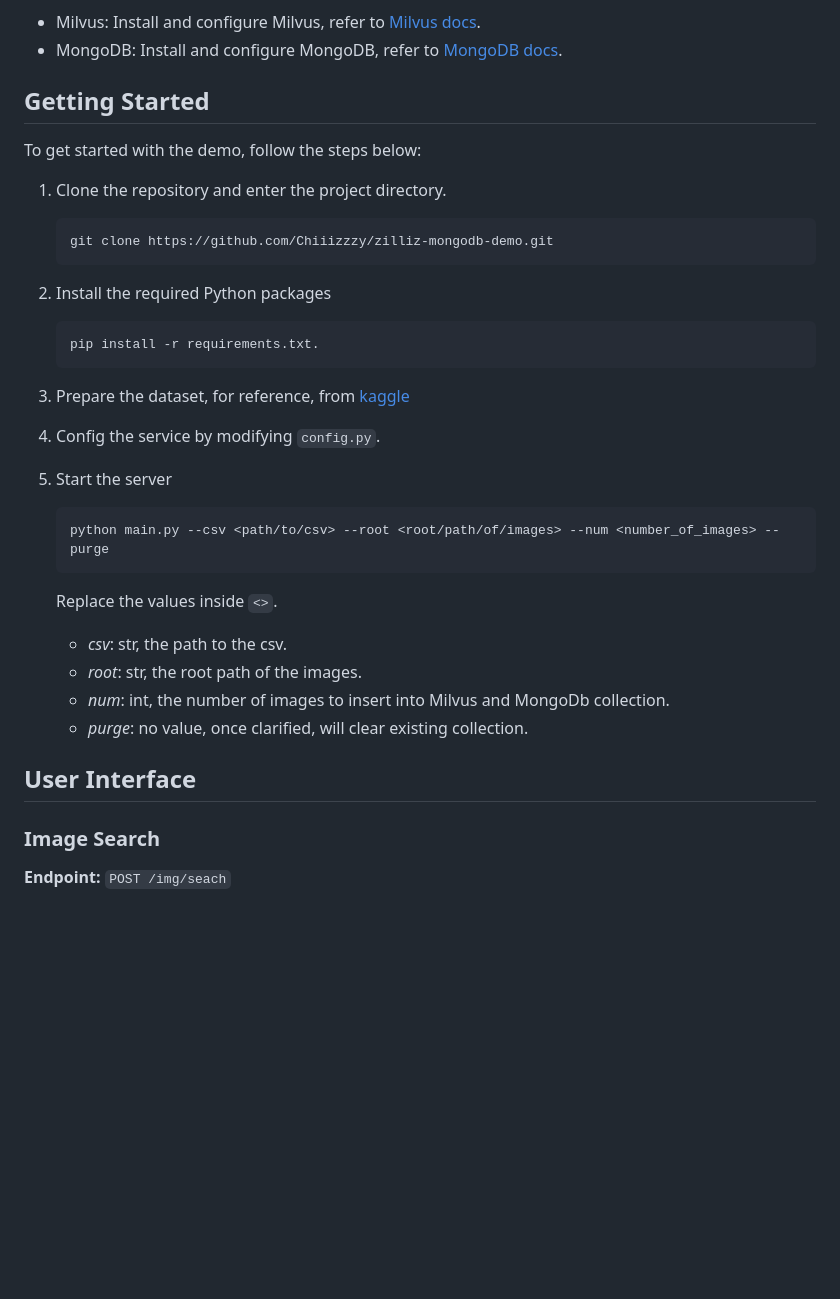
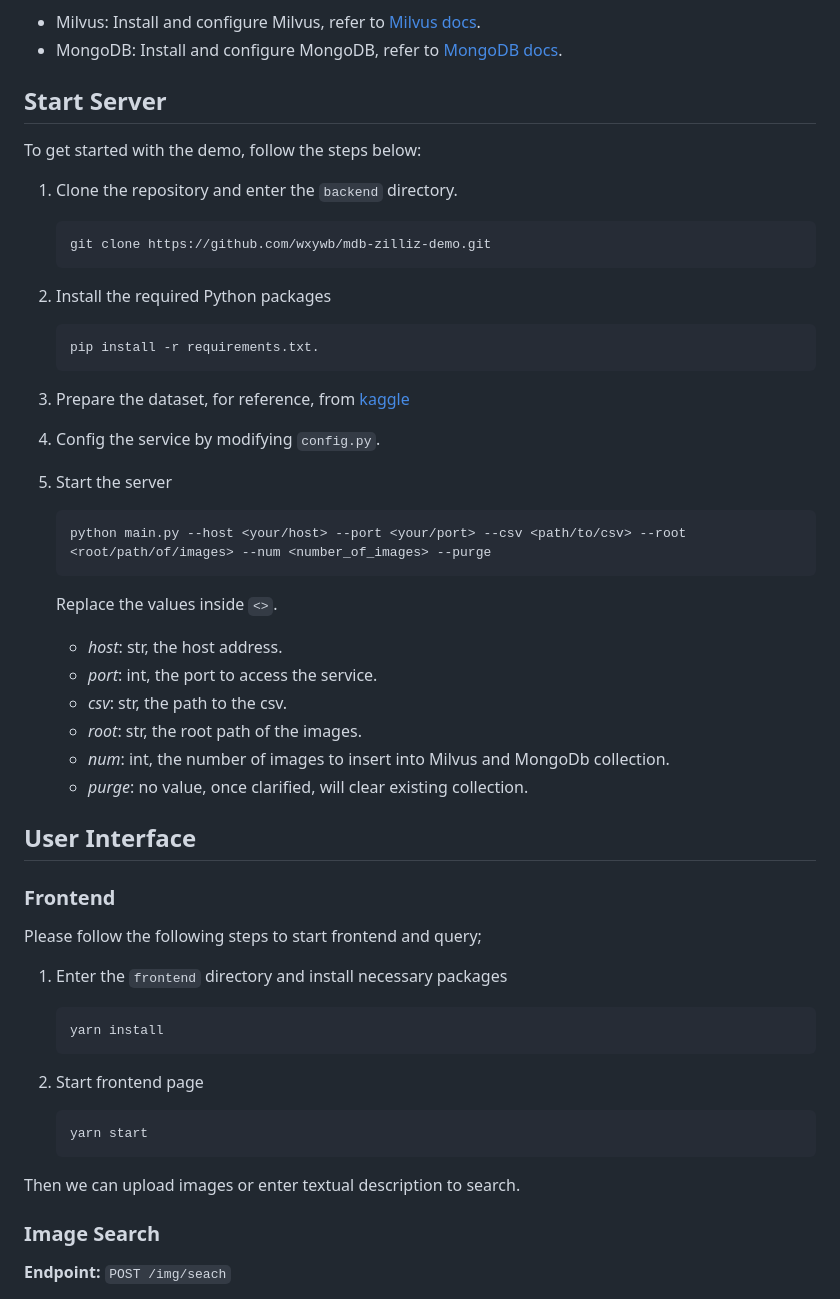
Before and after one commit to mdb-solution-demo/mdb-zilliz-demo, a Markdown page: backend/README.md, the part around the change. GitHub-like rendering; blank space fills up the shorter version.

Commit message:
Update readme
Signed-off-by: Kaiyuan Hu <kaiyuan.hu@zilliz.com>

````diff
--- a/backend/README.md
+++ b/backend/README.md
@@ -9,11 +9,11 @@ Before running the demo, make sure you have the following service started:
 - MongoDB: Install and configure MongoDB, refer to [MongoDB docs](https://www.mongodb.com/docs/manual/administration/install-community/).
 
 
-## Getting Started
+## Start Server
 To get started with the demo, follow the steps below:
-1. Clone the repository and enter the project directory.
+1. Clone the repository and enter the `backend` directory.
     ```bash
-    git clone https://github.com/Chiiizzzy/zilliz-mongodb-demo.git
+    git clone https://github.com/wxywb/mdb-zilliz-demo.git
     ```
 
 2. Install the required Python packages
@@ -27,15 +27,34 @@ To get started with the demo, follow the steps below:
 
 5. Start the server
     ```bash
-    python main.py --csv <path/to/csv> --root <root/path/of/images> --num <number_of_images> --purge
+    python main.py --host <your/host> --port <your/port> --csv <path/to/csv> --root <root/path/of/images> --num <number_of_images> --purge
     ```
     Replace the values inside `<>`.
+    - *host*: str, the host address.
+    - *port*: int, the port to access the service.
     - *csv*: str, the path to the csv.
     - *root*: str, the root path of the images.
     - *num*: int, the number of images to insert into Milvus and MongoDb collection.
     - *purge*: no value, once clarified, will clear existing collection.
 
 ## User Interface
+
+### Frontend
+
+Please follow the following steps to start frontend and query;
+
+1. Enter the `frontend` directory and install necessary packages
+    ```bash
+    yarn install
+    ```
+
+2. Start frontend page
+    ```bash
+    yarn start
+    ```
+
+Then we can upload images or enter textual description to search.
+
 
 ### Image Search
 **Endpoint:** `POST /img/seach`
````
